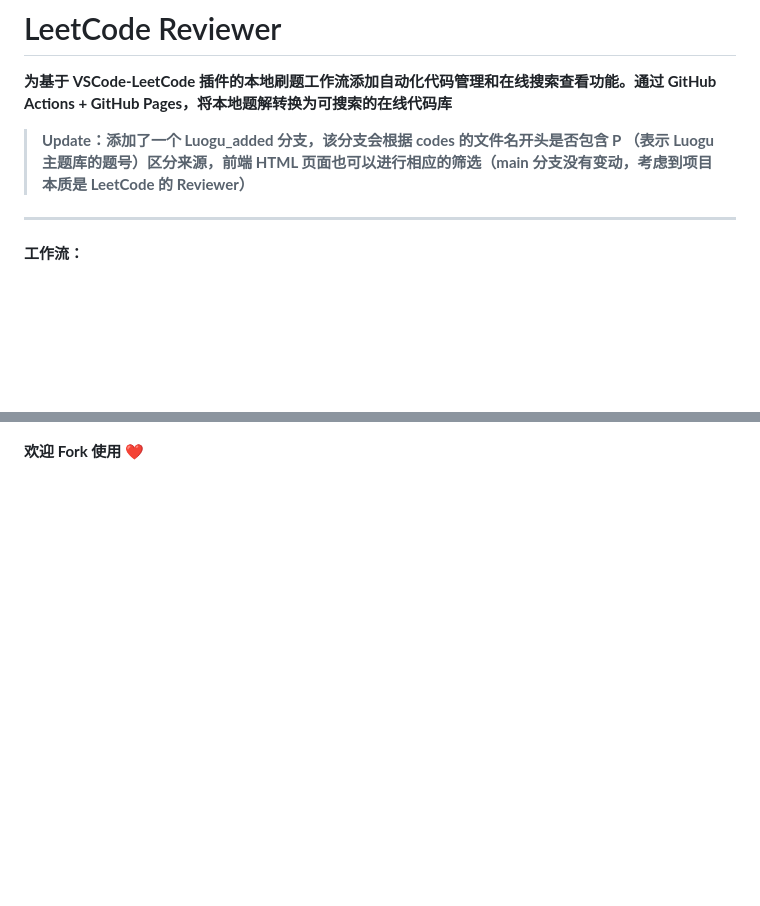
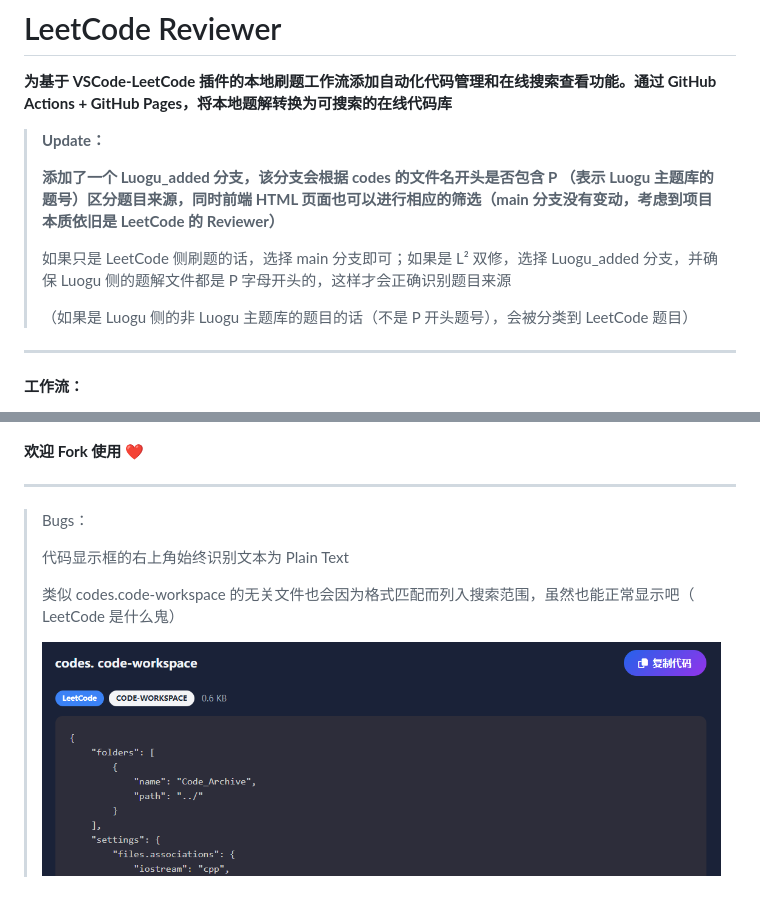
Before and after one commit to Nopthon/LeetCode-Reviewer, a Markdown page: README.md, 2 parts joined by grey strips. Rendered like a GitHub page; pictures changed too: images/image-20250921202109033.png (added); blank space fills up the shorter version.

```diff
--- a/README.md
+++ b/README.md
@@ -2,7 +2,13 @@
 
 **为基于 VSCode-LeetCode 插件的本地刷题工作流添加自动化代码管理和在线搜索查看功能。通过 GitHub Actions + GitHub Pages，将本地题解转换为可搜索的在线代码库**
 
-> **Update：添加了一个 Luogu_added 分支，该分支会根据 codes 的文件名开头是否包含 P （表示 Luogu 主题库的题号）区分来源，前端 HTML 页面也可以进行相应的筛选（main 分支没有变动，考虑到项目本质是 LeetCode 的 Reviewer）**
+> **Update：**
+>
+> **添加了一个 Luogu_added 分支，该分支会根据 codes 的文件名开头是否包含 P （表示 Luogu 主题库的题号）区分题目来源，同时前端 HTML 页面也可以进行相应的筛选（main 分支没有变动，考虑到项目本质依旧是 LeetCode 的 Reviewer）**
+>
+> 如果只是 LeetCode 侧刷题的话，选择 main 分支即可；如果是 L² 双修，选择 Luogu_added 分支，并确保 Luogu 侧的题解文件都是 P 字母开头的，这样才会正确识别题目来源
+>
+> （如果是 Luogu 侧的非 Luogu 主题库的题目的话（不是 P 开头题号），会被分类到 LeetCode 题目）
 
 ---
 
@@ -42,2 +54,12 @@ Github Pages 根据 `index.json` 的内容生成一个静态页面，可以根
 
 **欢迎 Fork 使用 ❤**
+
+---
+
+> Bugs：
+>
+> 代码显示框的右上角始终识别文本为 Plain Text
+>
+> 类似 codes.code-workspace 的无关文件也会因为格式匹配而列入搜索范围，虽然也能正常显示吧（ LeetCode 是什么鬼）
+>
+> ![image-20250921202109033](images/image-20250921202109033.png)
```
Also changed, not shown: other parts of README.md (+11 -5 lines), images/image-20250916225651971.png (deleted), images/image-20250921200740686.png (added), images/image-20250921200859179.png (added), 3 other files.
